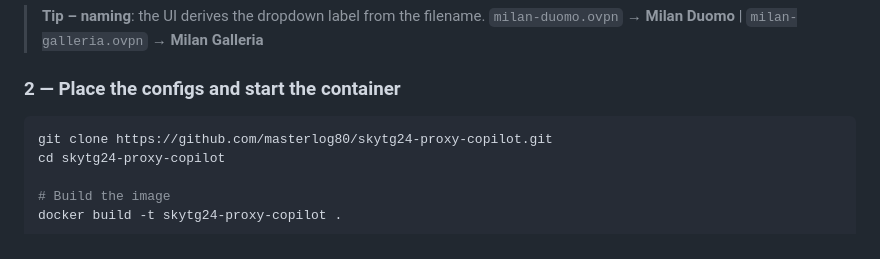
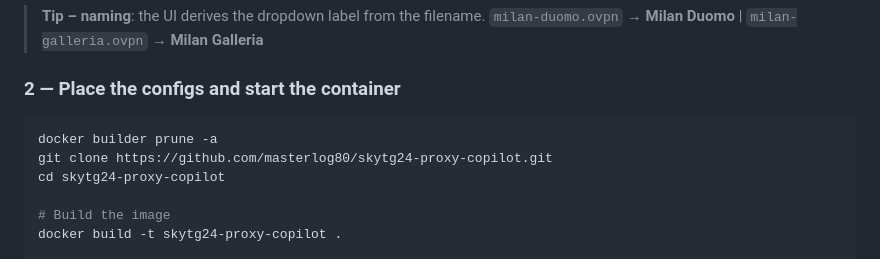
Before and after one commit to masterlog80/skytg24-proxy-copilot, a Markdown page: README.md, the part around the change. Drawn GitHub-style.

````diff
--- a/README.md
+++ b/README.md
@@ -60,6 +60,7 @@ Repeat for each endpoint you want to use.
 ### 2 — Place the configs and start the container
 
 ```bash
+docker builder prune -a
 git clone https://github.com/masterlog80/skytg24-proxy-copilot.git
 cd skytg24-proxy-copilot
 
````
